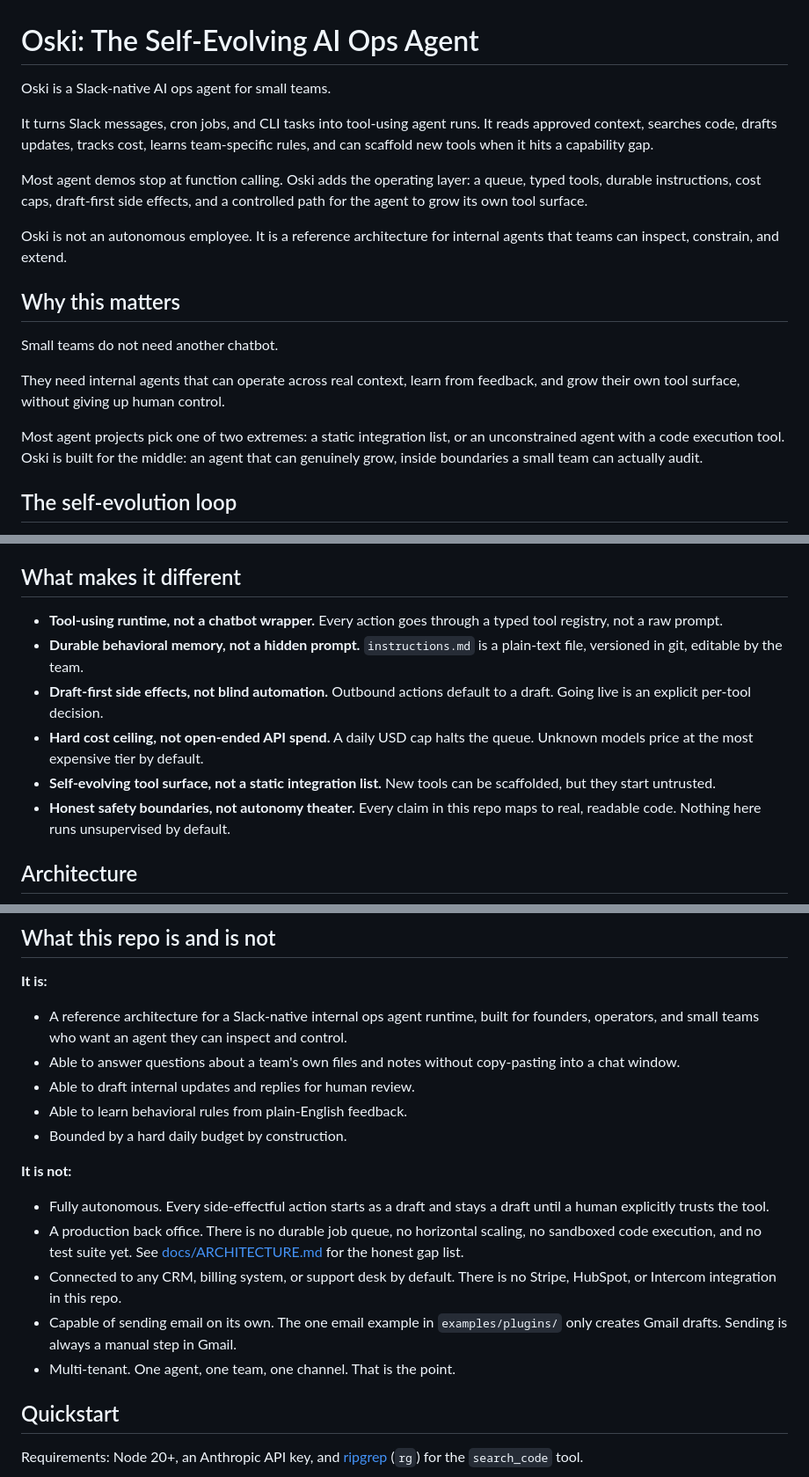
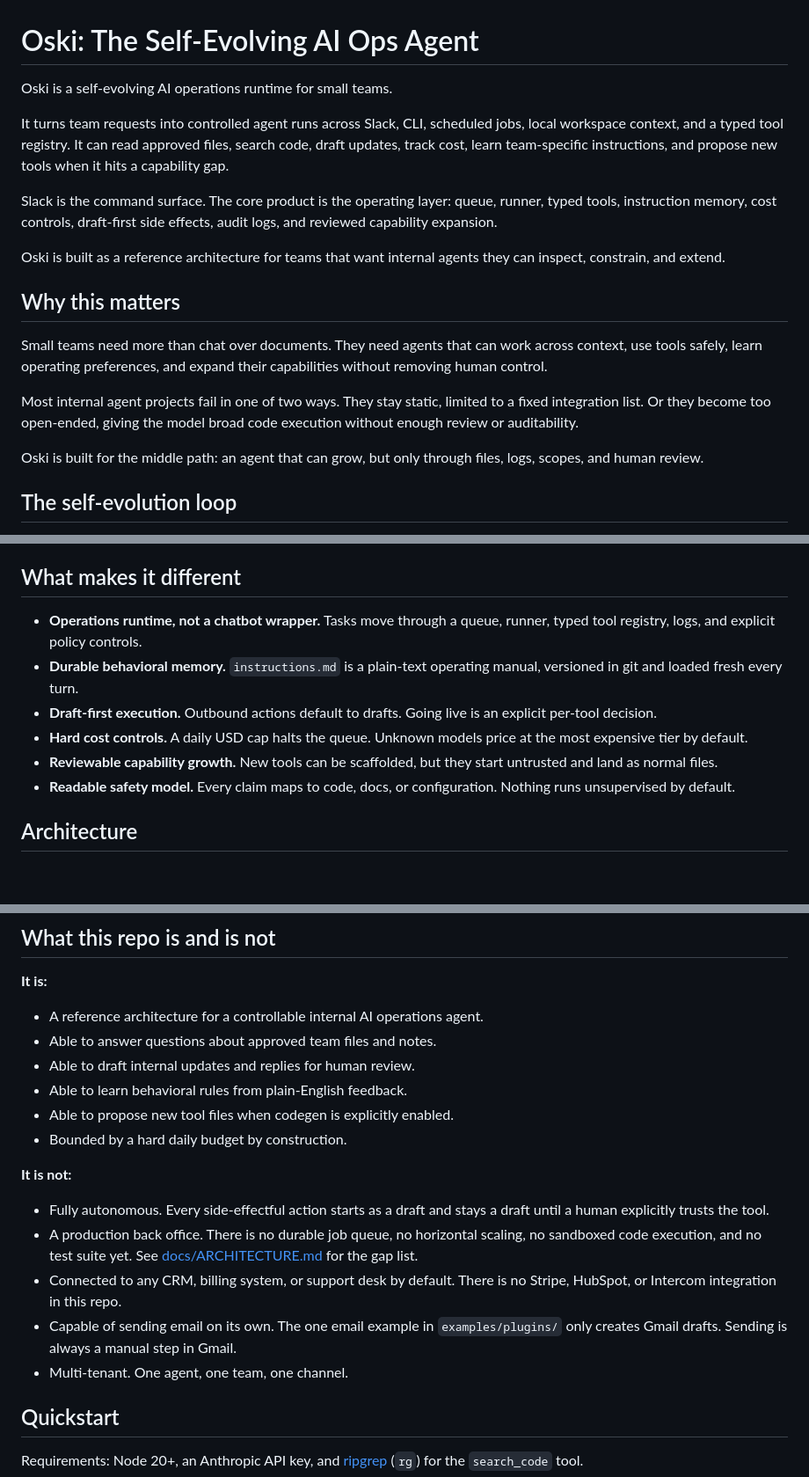
Before and after one commit to stevencallaway1/oski-agent, a Markdown page: README.md, 3 parts joined by grey strips. Shown at 88% size. Rendered like a GitHub page; blank space fills up the shorter version.

```diff
--- a/README.md
+++ b/README.md
@@ -1,20 +1,20 @@
 # Oski: The Self-Evolving AI Ops Agent
 
-Oski is a Slack-native AI ops agent for small teams.
+Oski is a self-evolving AI operations runtime for small teams.
 
-It turns Slack messages, cron jobs, and CLI tasks into tool-using agent runs. It reads approved context, searches code, drafts updates, tracks cost, learns team-specific rules, and can scaffold new tools when it hits a capability gap.
+It turns team requests into controlled agent runs across Slack, CLI, scheduled jobs, local workspace context, and a typed tool registry. It can read approved files, search code, draft updates, track cost, learn team-specific instructions, and propose new tools when it hits a capability gap.
 
-Most agent demos stop at function calling. Oski adds the operating layer: a queue, typed tools, durable instructions, cost caps, draft-first side effects, and a controlled path for the agent to grow its own tool surface.
+Slack is the command surface. The core product is the operating layer: queue, runner, typed tools, instruction memory, cost controls, draft-first side effects, audit logs, and reviewed capability expansion.
 
-Oski is not an autonomous employee. It is a reference architecture for internal agents that teams can inspect, constrain, and extend.
+Oski is built as a reference architecture for teams that want internal agents they can inspect, constrain, and extend.
 
 ## Why this matters
 
-Small teams do not need another chatbot.
+Small teams need more than chat over documents. They need agents that can work across context, use tools safely, learn operating preferences, and expand their capabilities without removing human control.
 
-They need internal agents that can operate across real context, learn from feedback, and grow their own tool surface, without giving up human control.
+Most internal agent projects fail in one of two ways. They stay static, limited to a fixed integration list. Or they become too open-ended, giving the model broad code execution without enough review or auditability.
 
-Most agent projects pick one of two extremes: a static integration list, or an unconstrained agent with a code execution tool. Oski is built for the middle: an agent that can genuinely grow, inside boundaries a small team can actually audit.
+Oski is built for the middle path: an agent that can grow, but only through files, logs, scopes, and human review.
 
 ## The self-evolution loop
 
@@ -29,12 +29,12 @@ The agent can propose new capability. It cannot grant itself trust.
 
 ## What makes it different
 
-- **Tool-using runtime, not a chatbot wrapper.** Every action goes through a typed tool registry, not a raw prompt.
-- **Durable behavioral memory, not a hidden prompt.** `instructions.md` is a plain-text file, versioned in git, editable by the team.
-- **Draft-first side effects, not blind automation.** Outbound actions default to a draft. Going live is an explicit per-tool decision.
-- **Hard cost ceiling, not open-ended API spend.** A daily USD cap halts the queue. Unknown models price at the most expensive tier by default.
-- **Self-evolving tool surface, not a static integration list.** New tools can be scaffolded, but they start untrusted.
-- **Honest safety boundaries, not autonomy theater.** Every claim in this repo maps to real, readable code. Nothing here runs unsupervised by default.
+- **Operations runtime, not a chatbot wrapper.** Tasks move through a queue, runner, typed tool registry, logs, and explicit policy controls.
+- **Durable behavioral memory.** `instructions.md` is a plain-text operating manual, versioned in git and loaded fresh every turn.
+- **Draft-first execution.** Outbound actions default to drafts. Going live is an explicit per-tool decision.
+- **Hard cost controls.** A daily USD cap halts the queue. Unknown models price at the most expensive tier by default.
+- **Reviewable capability growth.** New tools can be scaffolded, but they start untrusted and land as normal files.
+- **Readable safety model.** Every claim maps to code, docs, or configuration. Nothing runs unsupervised by default.
 
 ## Architecture
 
@@ -113,18 +113,21 @@ More walkthroughs, including building a custom read-only tool, are in [docs/EXAM
 ## What this repo is and is not
 
 **It is:**
-- A reference architecture for a Slack-native internal ops agent runtime, built for founders, operators, and small teams who want an agent they can inspect and control.
-- Able to answer questions about a team's own files and notes without copy-pasting into a chat window.
+
+- A reference architecture for a controllable internal AI operations agent.
+- Able to answer questions about approved team files and notes.
 - Able to draft internal updates and replies for human review.
 - Able to learn behavioral rules from plain-English feedback.
+- Able to propose new tool files when codegen is explicitly enabled.
 - Bounded by a hard daily budget by construction.
 
 **It is not:**
+
 - Fully autonomous. Every side-effectful action starts as a draft and stays a draft until a human explicitly trusts the tool.
-- A production back office. There is no durable job queue, no horizontal scaling, no sandboxed code execution, and no test suite yet. See [docs/ARCHITECTURE.md](docs/ARCHITECTURE.md#what-a-production-deployment-would-need-next) for the honest gap list.
+- A production back office. There is no durable job queue, no horizontal scaling, no sandboxed code execution, and no test suite yet. See [docs/ARCHITECTURE.md](docs/ARCHITECTURE.md#what-a-production-deployment-would-need-next) for the gap list.
 - Connected to any CRM, billing system, or support desk by default. There is no Stripe, HubSpot, or Intercom integration in this repo.
 - Capable of sending email on its own. The one email example in `examples/plugins/` only creates Gmail drafts. Sending is always a manual step in Gmail.
-- Multi-tenant. One agent, one team, one channel. That is the point.
+- Multi-tenant. One agent, one team, one channel.
 
 ## Quickstart
 
```
Also changed, not shown: other parts of README.md (+3 -3 lines).
